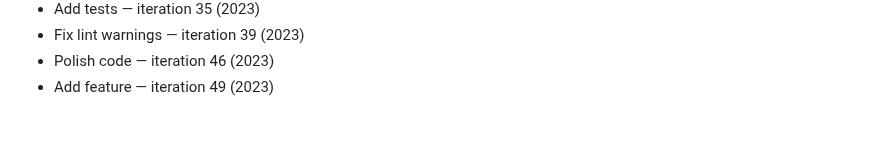
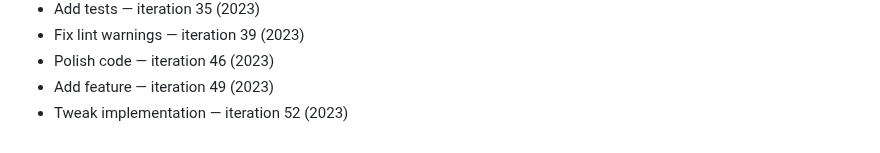
Before and after one commit to rflvfx/skills-bootstrap, a Markdown page: notes.md, the part around the change. Rendered like a GitHub page.

```diff
--- a/notes.md
+++ b/notes.md
@@ -195,3 +195,4 @@
 - Fix lint warnings — iteration 39 (2023)
 - Polish code — iteration 46 (2023)
 - Add feature — iteration 49 (2023)
+- Tweak implementation — iteration 52 (2023)
```
